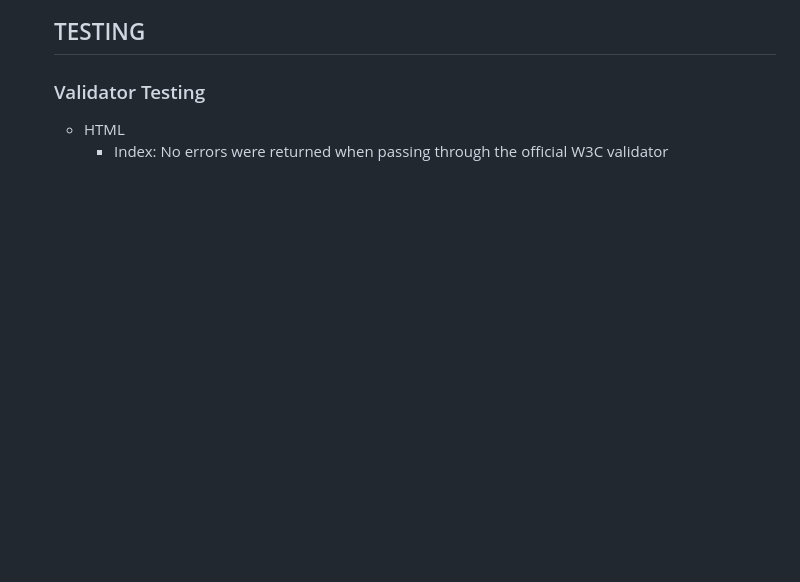
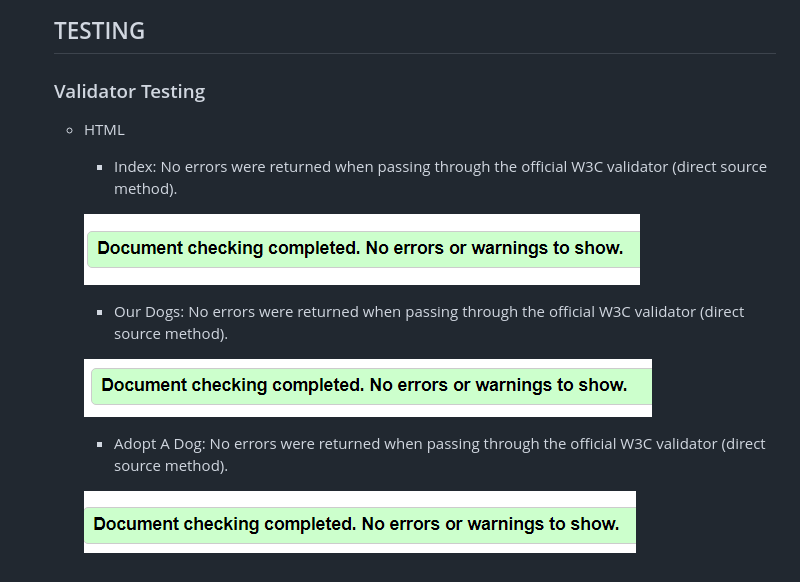
Before and after one commit to brian-kenny/Bella-s-Shelter, a Markdown page: README.md, the part around the change. GitHub-like rendering; pictures changed too: assets/media/adoptadogval.PNG (added), assets/media/indexval.PNG (added), assets/media/ourdogsval.PNG (added); blank space fills up the shorter version.

```diff
--- a/README.md
+++ b/README.md
@@ -93,4 +93,14 @@ A favicon is shown on each page on the browser tab.
   ### Validator Testing
 
   * HTML
-    * Index: No errors were returned when passing through the official W3C validator
+    * Index: No errors were returned when passing through the official W3C validator (direct source method).
+
+    ![screenshot of index validator test](assets/media/indexval.PNG)
+
+    * Our Dogs: No errors were returned when passing through the official W3C validator (direct source method).
+
+    ![screenshot of ourdogs validator test](assets/media/ourdogsval.PNG)
+
+    * Adopt A Dog: No errors were returned when passing through the official W3C validator (direct source method).
+
+    ![screenshot of adoptadog validator test](assets/media/adoptadogval.PNG)
```
Also changed, not shown: 1 other file.
